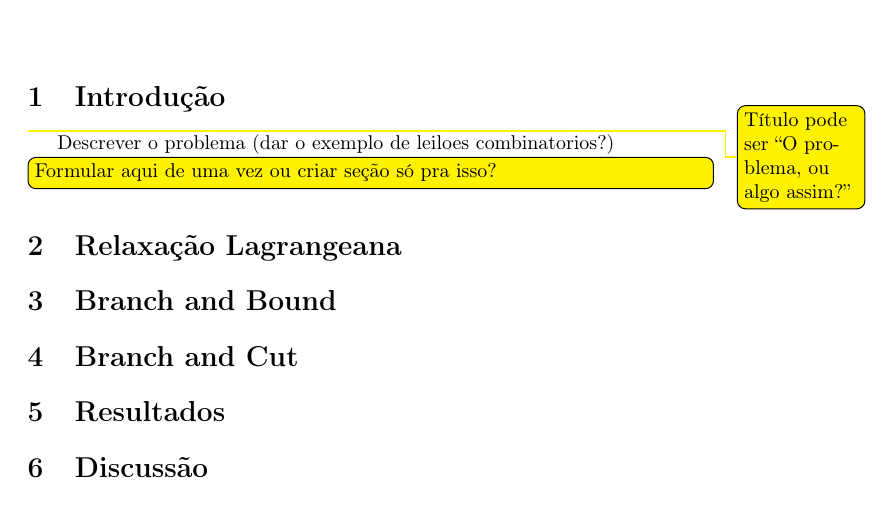
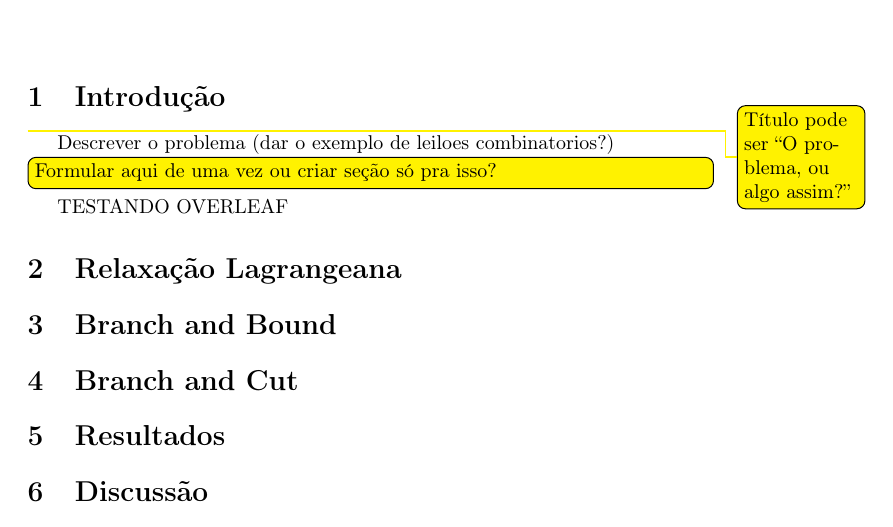
Before and after one commit to AmieOliveira/Set-Packing, a LaTeX document (relatorio.tex): part of the page, cut so that both start at the same text. Compiled offline with pdfLaTeX.

Commit message:
Teste Overleaf

```diff
--- a/relatorio.tex
+++ b/relatorio.tex
@@ -57,6 +57,8 @@
 
 	\todo[inline]{Formular aqui de uma vez ou criar seção só pra isso?}
 
+	TESTANDO OVERLEAF
+
 
 	\section{Relaxação Lagrangeana}
 
```
Also changed, not shown: inst.txt (line endings or trailing spaces).
